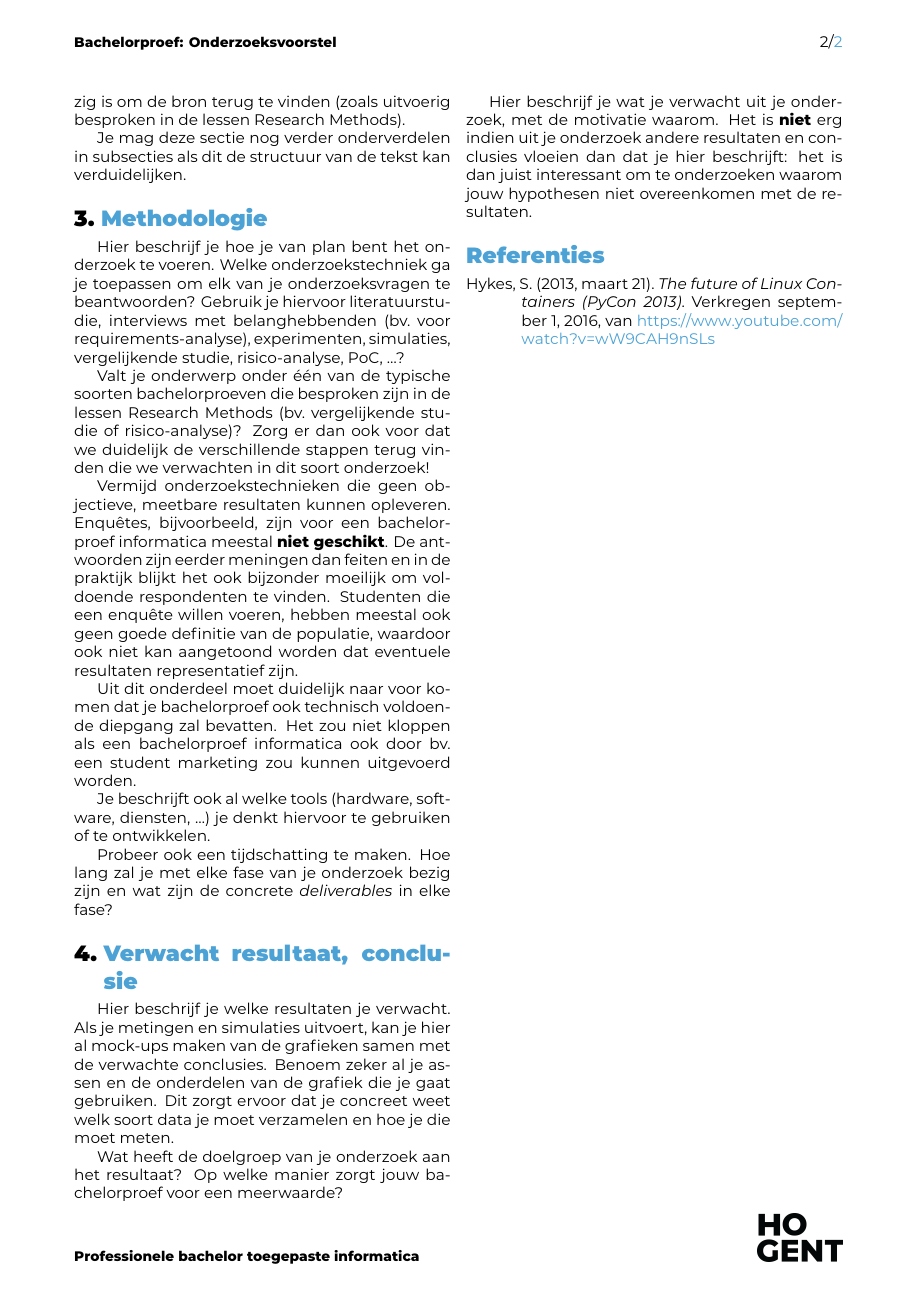
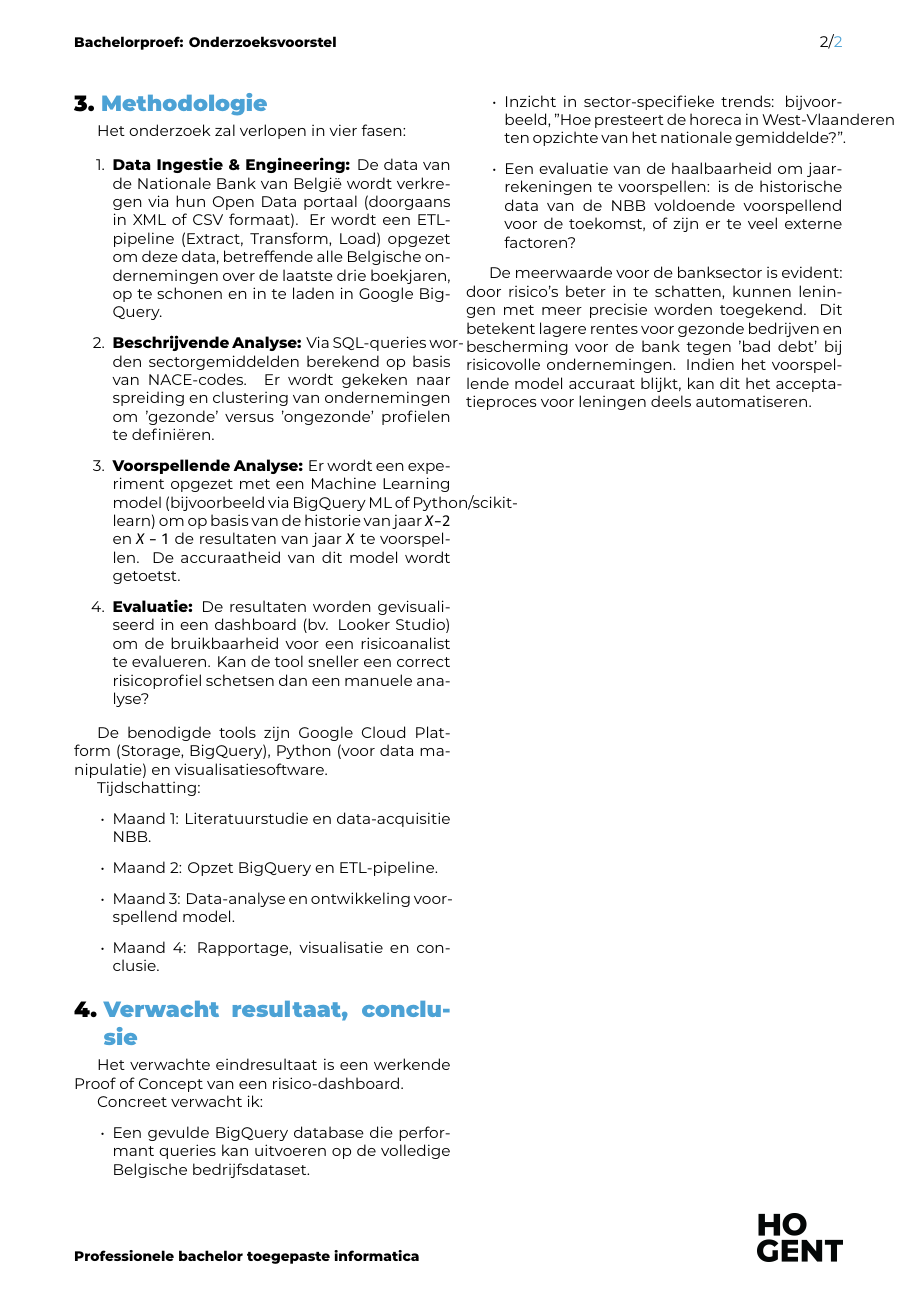
Before and after one commit to TomasBooneHogent/bachelorproef, a LaTeX document (voorstel/BooneTomas-BPvoorstel.tex, which reads voorstel/voorstel-inhoud.tex): page 2 of 2. Compiled offline with XeLaTeX.

Commit message:
eindvoorstel

```diff
--- a/voorstel/voorstel-inhoud.tex
+++ b/voorstel/voorstel-inhoud.tex
@@ -42,37 +42,41 @@ Draag zorg voor correcte literatuurverwijzingen! Een bronvermelding hoort thuis
 
-Als je informatie over bronnen verzamelt in JabRef, zorg er dan voor dat alle nodige info aanwezig is om de bron terug te vinden (zoals uitvoerig besproken in de lessen Research Methods).
-
-% Voor literatuurverwijzingen zijn er twee belangrijke commando's:
-% \autocite{KEY} => (Auteur, jaartal) Gebruik dit als de naam van de auteur
-%   geen onderdeel is van de zin.
-% \textcite{KEY} => Auteur (jaartal)  Gebruik dit als de auteursnaam wel een
-%   functie heeft in de zin (bv. ``Uit onderzoek door Doll & Hill (1954) bleek
-%   ...'')
-
-Je mag deze sectie nog verder onderverdelen in subsecties als dit de structuur van de tekst kan verduidelijken.
 
 %---------- Methodologie ------------------------------------------------------
 \section{Methodologie}%
 \label{sec:methodologie}
 
-Hier beschrijf je hoe je van plan bent het onderzoek te voeren. Welke onderzoekstechniek ga je toepassen om elk van je onderzoeksvragen te beantwoorden? Gebruik je hiervoor literatuurstudie, interviews met belanghebbenden (bv.~voor requirements-analyse), experimenten, simulaties, vergelijkende studie, risico-analyse, PoC, \ldots?
 
-Valt je onderwerp onder één van de typische soorten bachelorproeven die besproken zijn in de lessen Research Methods (bv.\ vergelijkende studie of risico-analyse)? Zorg er dan ook voor dat we duidelijk de verschillende stappen terug vinden die we verwachten in dit soort onderzoek!
+Het onderzoek zal verlopen in vier fasen:
 
-Vermijd onderzoekstechnieken die geen objectieve, meetbare resultaten kunnen opleveren. Enquêtes, bijvoorbeeld, zijn voor een bachelorproef informatica meestal \textbf{niet geschikt}. De antwoorden zijn eerder meningen dan feiten en in de praktijk blijkt het ook bijzonder moeilijk om voldoende respondenten te vinden. Studenten die een enquête willen voeren, hebben meestal ook geen goede definitie van de populatie, waardoor ook niet kan aangetoond worden dat eventuele resultaten representatief zijn.
+\begin{enumerate}
+    \item \textbf{Data Ingestie \& Engineering:} De data van de Nationale Bank van België wordt verkregen via hun Open Data portaal (doorgaans in XML of CSV formaat). Er wordt een ETL-pipeline (Extract, Transform, Load) opgezet om deze data, betreffende alle Belgische ondernemingen over de laatste drie boekjaren, op te schonen en in te laden in Google BigQuery.
+    \item \textbf{Beschrijvende Analyse:} Via SQL-queries worden sectorgemiddelden berekend op basis van NACE-codes. Er wordt gekeken naar spreiding en clustering van ondernemingen om 'gezonde' versus 'ongezonde' profielen te definiëren.
+    \item \textbf{Voorspellende Analyse:} Er wordt een experiment opgezet met een Machine Learning model (bijvoorbeeld via BigQuery ML of Python/scikit-learn) om op basis van de historie van jaar $X-2$ en $X-1$ de resultaten van jaar $X$ te voorspellen. De accuraatheid van dit model wordt getoetst.
+    \item \textbf{Evaluatie:} De resultaten worden gevisualiseerd in een dashboard (bv. Looker Studio) om de bruikbaarheid voor een risicoanalist te evalueren. Kan de tool sneller een correct risicoprofiel schetsen dan een manuele analyse?
+\end{enumerate}
 
-Uit dit onderdeel moet duidelijk naar voor komen dat je bachelorproef ook technisch voldoen\-de diepgang zal bevatten. Het zou niet kloppen als een bachelorproef informatica ook door bv.\ een student marketing zou kunnen uitgevoerd worden.
+De benodigde tools zijn Google Cloud Platform (Storage, BigQuery), Python (voor data manipulatie) en visualisatiesoftware.
 
-Je beschrijft ook al welke tools (hardware, software, diensten, \ldots) je denkt hiervoor te gebruiken of te ontwikkelen.
-
-Probeer ook een tijdschatting te maken. Hoe lang zal je met elke fase van je onderzoek bezig zijn en wat zijn de concrete \emph{deliverables} in elke fase?
+Tijdschatting:
+\begin{itemize}
+    \item Maand 1: Literatuurstudie en data-acquisitie NBB.
+    \item Maand 2: Opzet BigQuery en ETL-pipeline.
+    \item Maand 3: Data-analyse en ontwikkeling voorspellend model.
+    \item Maand 4: Rapportage, visualisatie en conclusie.
+\end{itemize}
 
 %---------- Verwachte resultaten ----------------------------------------------
 \section{Verwacht resultaat, conclusie}%
 \label{sec:verwachte_resultaten}
 
-Hier beschrijf je welke resultaten je verwacht. Als je metingen en simulaties uitvoert, kan je hier al mock-ups maken van de grafieken samen met de verwachte conclusies. Benoem zeker al je assen en de onderdelen van de grafiek die je gaat gebruiken. Dit zorgt ervoor dat je concreet weet welk soort data je moet verzamelen en hoe je die moet meten.
 
-Wat heeft de doelgroep van je onderzoek aan het resultaat? Op welke manier zorgt jouw bachelorproef voor een meerwaarde?
+Het verwachte eindresultaat is een werkende Proof of Concept van een risico-dashboard.
 
-Hier beschrijf je wat je verwacht uit je onderzoek, met de motivatie waarom. Het is \textbf{niet} erg indien uit je onderzoek andere resultaten en conclusies vloeien dan dat je hier beschrijft: het is dan juist interessant om te onderzoeken waarom jouw hypothesen niet overeenkomen met de resultaten.
+Concreet verwacht ik:
+\begin{itemize}
+    \item Een gevulde BigQuery database die performant queries kan uitvoeren op de volledige Belgische bedrijfsdataset.
+    \item Inzicht in sector-specifieke trends: bijvoorbeeld, "Hoe presteert de horeca in West-Vlaanderen ten opzichte van het nationale gemiddelde?".
+    \item Een evaluatie van de haalbaarheid om jaarrekeningen te voorspellen: is de historische data van de NBB voldoende voorspellend voor de toekomst, of zijn er te veel externe factoren?
+\end{itemize}
+
+De meerwaarde voor de banksector is evident: door risico's beter in te schatten, kunnen leningen met meer precisie worden toegekend. Dit betekent lagere rentes voor gezonde bedrijven en bescherming voor de bank tegen 'bad debt' bij risicovolle ondernemingen. Indien het voorspellende model accuraat blijkt, kan dit het acceptatieproces voor leningen deels automatiseren.
```
Also changed, not shown: voorstel/voorstel-inhoud.tex (14 more changed lines).
